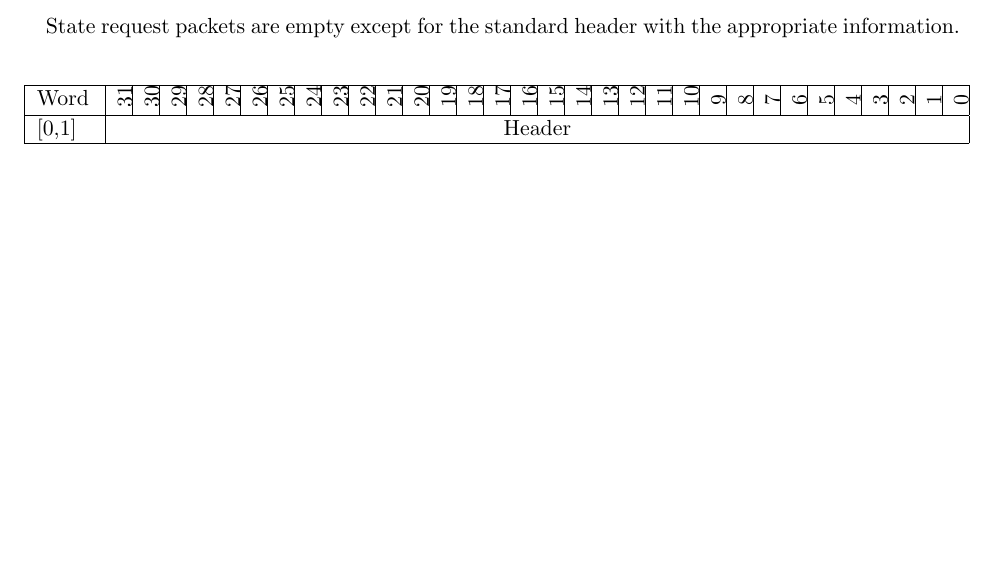
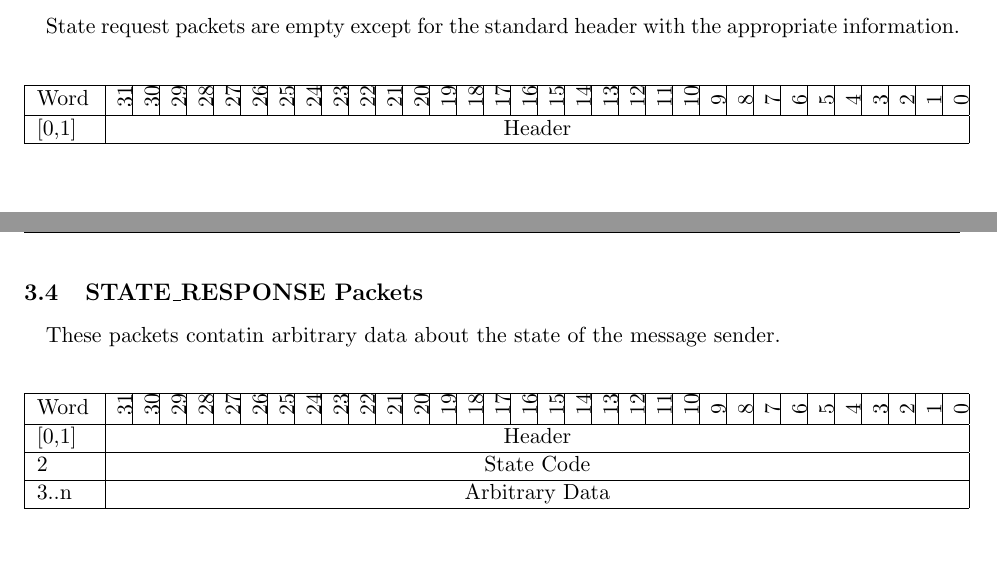
Before and after one commit to RITFIRSTRobotics/2020-core-code, a LaTeX document (doc/ControlProtocol/ControlProtocol.tex): part of page 5 of 5 before the commit and two parts of pages 5 and 6 of 7 after it, the two joined at a grey line, cut so that both start at the same text. Compiled offline with pdfLaTeX; a LaTeX package or settings file that is missing is left out.

Commit message:
Adds the STATE_RESPONSE packet definition

```diff
--- a/doc/ControlProtocol/ControlProtocol.tex
+++ b/doc/ControlProtocol/ControlProtocol.tex
@@ -313,3 +313,57 @@ State request packets are empty except for the standard header with the appropri
 \end{table}
 \clearpage
 
+\subsection {STATE\_RESPONSE Packets}
+\paragraph{}
+These packets contatin arbitrary data about the state of the message sender.
+\newline
+\begin{table}[h]
+    \centering
+    \label{tab:stateResponseDef}
+    \begin{tabular}{|p{1cm}|m{0.04cm}|m{0.04cm}|m{0.04cm}|m{0.04cm}|m{0.04cm}|m{0.04cm}|m{0.04cm}|m{0.04cm}|m{0.04cm}|
+        m{0.04cm}|m{0.04cm}|m{0.04cm}|m{0.04cm}|m{0.04cm}|m{0.04cm}|m{0.04cm}|m{0.04cm}|m{0.04cm}|m{0.04cm}|m{0.04cm}|
+        m{0.04cm}|m{0.04cm}|m{0.04cm}|m{0.04cm}|m{0.04cm}|m{0.04cm}|m{0.04cm}|m{0.04cm}|m{0.04cm}|m{0.04cm}|m{0.04cm}|m{0.04cm}|}
+        \hline
+        Word &
+        \begin{sideways}31\end{sideways} &
+        \begin{sideways}30\end{sideways} &
+        \begin{sideways}29\end{sideways} &
+        \begin{sideways}28\end{sideways} &
+        \begin{sideways}27\end{sideways} &
+        \begin{sideways}26\end{sideways} &
+        \begin{sideways}25\end{sideways} &
+        \begin{sideways}24\end{sideways} &
+        \begin{sideways}23\end{sideways} &
+        \begin{sideways}22\end{sideways} &
+        \begin{sideways}21\end{sideways} &
+        \begin{sideways}20\end{sideways} &
+        \begin{sideways}19\end{sideways} &
+        \begin{sideways}18\end{sideways} &
+        \begin{sideways}17\end{sideways} &
+        \begin{sideways}16\end{sideways} &
+        \begin{sideways}15\end{sideways} &
+        \begin{sideways}14\end{sideways} &
+        \begin{sideways}13\end{sideways} &
+        \begin{sideways}12\end{sideways} &
+        \begin{sideways}11\end{sideways} &
+        \begin{sideways}10\end{sideways} &
+        \begin{sideways}9\end{sideways} &
+        \begin{sideways}8\end{sideways} &
+        \begin{sideways}7\end{sideways} &
+        \begin{sideways}6\end{sideways} &
+        \begin{sideways}5\end{sideways} &
+        \begin{sideways}4\end{sideways} &
+        \begin{sideways}3\end{sideways} &
+        \begin{sideways}2\end{sideways} &
+        \begin{sideways}1\end{sideways} &
+        \begin{sideways}0\end{sideways} \\
+        \hline
+        [0,1] & \multicolumn{32}{c|}{Header}\\
+        \hline
+        2 & \multicolumn{32}{c|}{State Code} \\
+        \hline
+        3..n & \multicolumn{32}{c|}{Arbitrary Data} \\
+        \hline
+    \end{tabular}
+\end{table}
+\clearpage
```
Also changed, not shown: doc/ControlProtocol/ControlProtocol.tex (30 more changed lines).
